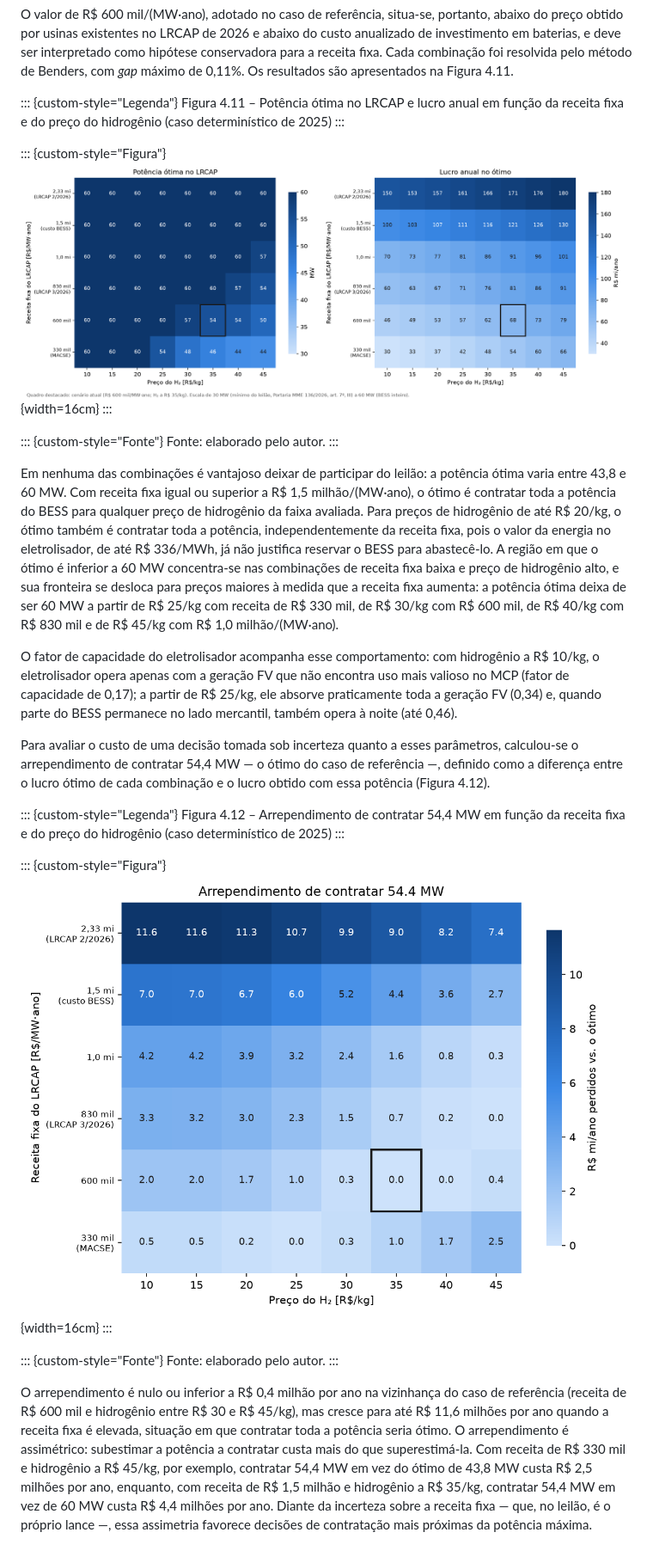
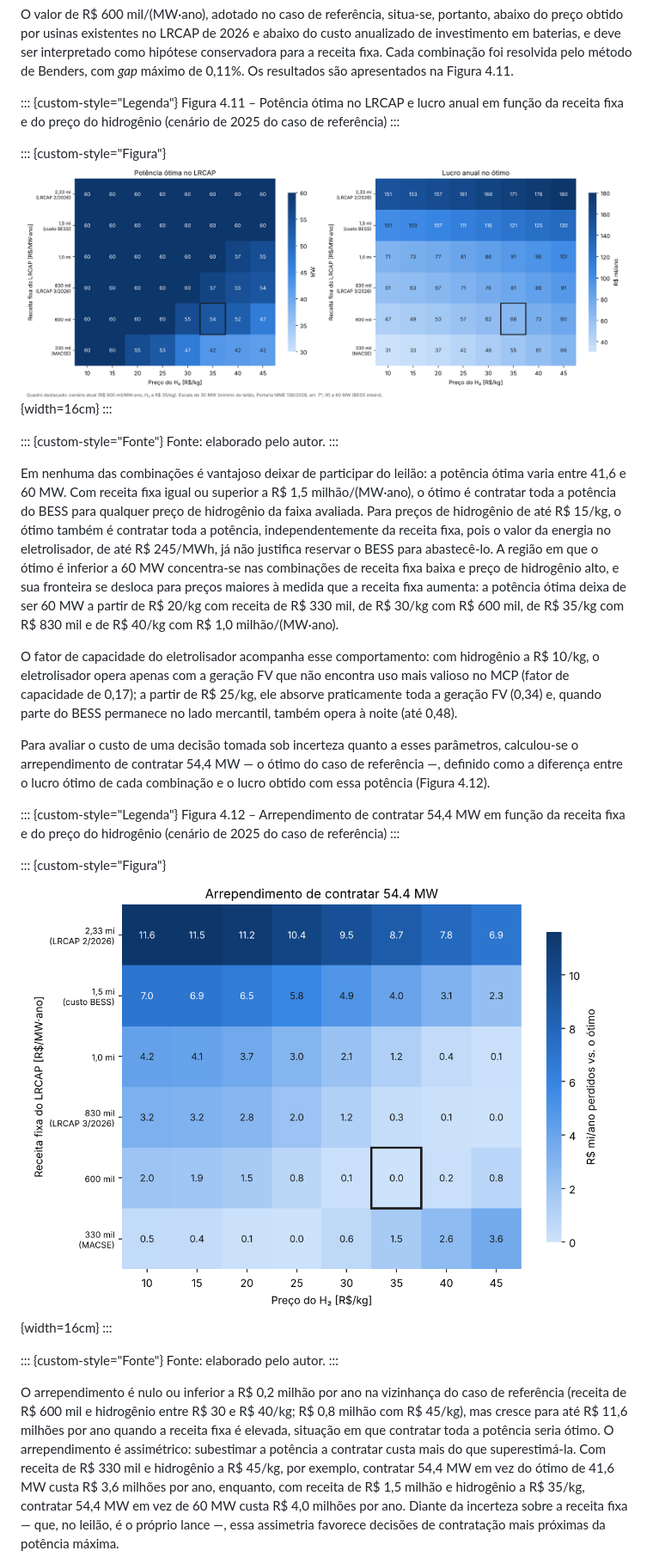
Before and after one commit to samu807/mestrado, a Markdown page: docs/dissertacao/cap4_resultados.md, the part around one of its changes. Shown at 86% size. Drawn GitHub-style; pictures changed too: docs/dissertacao/figuras/mapa_sensibilidade_arrependimento.png, docs/dissertacao/figuras/mapa_sensibilidade_potencia_lucro.png.

```diff
--- a/docs/dissertacao/cap4_resultados.md
+++ b/docs/dissertacao/cap4_resultados.md
@@ -624,7 +624,7 @@ Fonte: elaborado pelo autor.
 O valor de R\$ 600 mil/(MW·ano), adotado no caso de referência, situa-se, portanto, abaixo do preço obtido por usinas existentes no LRCAP de 2026 e abaixo do custo anualizado de investimento em baterias, e deve ser interpretado como hipótese conservadora para a receita fixa. Cada combinação foi resolvida pelo método de Benders, com *gap* máximo de 0,11%. Os resultados são apresentados na Figura 4.11.
 
 ::: {custom-style="Legenda"}
-Figura 4.11 – Potência ótima no LRCAP e lucro anual em função da receita fixa e do preço do hidrogênio (caso determinístico de 2025)
+Figura 4.11 – Potência ótima no LRCAP e lucro anual em função da receita fixa e do preço do hidrogênio (cenário de 2025 do caso de referência)
 :::
 
 ::: {custom-style="Figura"}
@@ -635,14 +635,14 @@ Figura 4.11 – Potência ótima no LRCAP e lucro anual em função da receita f
 Fonte: elaborado pelo autor.
 :::
 
-Em nenhuma das combinações é vantajoso deixar de participar do leilão: a potência ótima varia entre 43,8 e 60 MW. Com receita fixa igual ou superior a R\$ 1,5 milhão/(MW·ano), o ótimo é contratar toda a potência do BESS para qualquer preço de hidrogênio da faixa avaliada. Para preços de hidrogênio de até R\$ 20/kg, o ótimo também é contratar toda a potência, independentemente da receita fixa, pois o valor da energia no eletrolisador, de até R\$ 336/MWh, já não justifica reservar o BESS para abastecê-lo. A região em que o ótimo é inferior a 60 MW concentra-se nas combinações de receita fixa baixa e preço de hidrogênio alto, e sua fronteira se desloca para preços maiores à medida que a receita fixa aumenta: a potência ótima deixa de ser 60 MW a partir de R\$ 25/kg com receita de R\$ 330 mil, de R\$ 30/kg com R\$ 600 mil, de R\$ 40/kg com R\$ 830 mil e de R\$ 45/kg com R\$ 1,0 milhão/(MW·ano).
+Em nenhuma das combinações é vantajoso deixar de participar do leilão: a potência ótima varia entre 41,6 e 60 MW. Com receita fixa igual ou superior a R\$ 1,5 milhão/(MW·ano), o ótimo é contratar toda a potência do BESS para qualquer preço de hidrogênio da faixa avaliada. Para preços de hidrogênio de até R\$ 15/kg, o ótimo também é contratar toda a potência, independentemente da receita fixa, pois o valor da energia no eletrolisador, de até R\$ 245/MWh, já não justifica reservar o BESS para abastecê-lo. A região em que o ótimo é inferior a 60 MW concentra-se nas combinações de receita fixa baixa e preço de hidrogênio alto, e sua fronteira se desloca para preços maiores à medida que a receita fixa aumenta: a potência ótima deixa de ser 60 MW a partir de R\$ 20/kg com receita de R\$ 330 mil, de R\$ 30/kg com R\$ 600 mil, de R\$ 35/kg com R\$ 830 mil e de R\$ 40/kg com R\$ 1,0 milhão/(MW·ano).
 
-O fator de capacidade do eletrolisador acompanha esse comportamento: com hidrogênio a R\$ 10/kg, o eletrolisador opera apenas com a geração FV que não encontra uso mais valioso no MCP (fator de capacidade de 0,17); a partir de R\$ 25/kg, ele absorve praticamente toda a geração FV (0,34) e, quando parte do BESS permanece no lado mercantil, também opera à noite (até 0,46).
+O fator de capacidade do eletrolisador acompanha esse comportamento: com hidrogênio a R\$ 10/kg, o eletrolisador opera apenas com a geração FV que não encontra uso mais valioso no MCP (fator de capacidade de 0,17); a partir de R\$ 25/kg, ele absorve praticamente toda a geração FV (0,34) e, quando parte do BESS permanece no lado mercantil, também opera à noite (até 0,48).
 
 Para avaliar o custo de uma decisão tomada sob incerteza quanto a esses parâmetros, calculou-se o arrependimento de contratar 54,4 MW — o ótimo do caso de referência —, definido como a diferença entre o lucro ótimo de cada combinação e o lucro obtido com essa potência (Figura 4.12).
 
 ::: {custom-style="Legenda"}
-Figura 4.12 – Arrependimento de contratar 54,4 MW em função da receita fixa e do preço do hidrogênio (caso determinístico de 2025)
+Figura 4.12 – Arrependimento de contratar 54,4 MW em função da receita fixa e do preço do hidrogênio (cenário de 2025 do caso de referência)
 :::
 
 ::: {custom-style="Figura"}
@@ -653,5 +653,5 @@ Figura 4.12 – Arrependimento de contratar 54,4 MW em função da receita fixa
 Fonte: elaborado pelo autor.
 :::
 
-O arrependimento é nulo ou inferior a R\$ 0,4 milhão por ano na vizinhança do caso de referência (receita de R\$ 600 mil e hidrogênio entre R\$ 30 e R\$ 45/kg), mas cresce para até R\$ 11,6 milhões por ano quando a receita fixa é elevada, situação em que contratar toda a potência seria ótimo. O arrependimento é assimétrico: subestimar a potência a contratar custa mais do que superestimá-la. Com receita de R\$ 330 mil e hidrogênio a R\$ 45/kg, por exemplo, contratar 54,4 MW em vez do ótimo de 43,8 MW custa R\$ 2,5 milhões por ano, enquanto, com receita de R\$ 1,5 milhão e hidrogênio a R\$ 35/kg, contratar 54,4 MW em vez de 60 MW custa R\$ 4,4 milhões por ano. Diante da incerteza sobre a receita fixa — que, no leilão, é o próprio lance —, essa assimetria favorece decisões de contratação mais próximas da potência máxima.
+O arrependimento é nulo ou inferior a R\$ 0,2 milhão por ano na vizinhança do caso de referência (receita de R\$ 600 mil e hidrogênio entre R\$ 30 e R\$ 40/kg; R\$ 0,8 milhão com R\$ 45/kg), mas cresce para até R\$ 11,6 milhões por ano quando a receita fixa é elevada, situação em que contratar toda a potência seria ótimo. O arrependimento é assimétrico: subestimar a potência a contratar custa mais do que superestimá-la. Com receita de R\$ 330 mil e hidrogênio a R\$ 45/kg, por exemplo, contratar 54,4 MW em vez do ótimo de 41,6 MW custa R\$ 3,6 milhões por ano, enquanto, com receita de R\$ 1,5 milhão e hidrogênio a R\$ 35/kg, contratar 54,4 MW em vez de 60 MW custa R\$ 4,0 milhões por ano. Diante da incerteza sobre a receita fixa — que, no leilão, é o próprio lance —, essa assimetria favorece decisões de contratação mais próximas da potência máxima.
 
```
Also changed, not shown: other parts of docs/dissertacao/cap4_resultados.md (+4 -4 lines), README.md (+11 -8 lines), docs/dissertacao/cap3_metodologia.md (+1 -1 lines), docs/figuras/mapa_sensibilidade_arrependimento.png, docs/figuras/mapa_sensibilidade_potencia_lucro.png, 7 other files.
